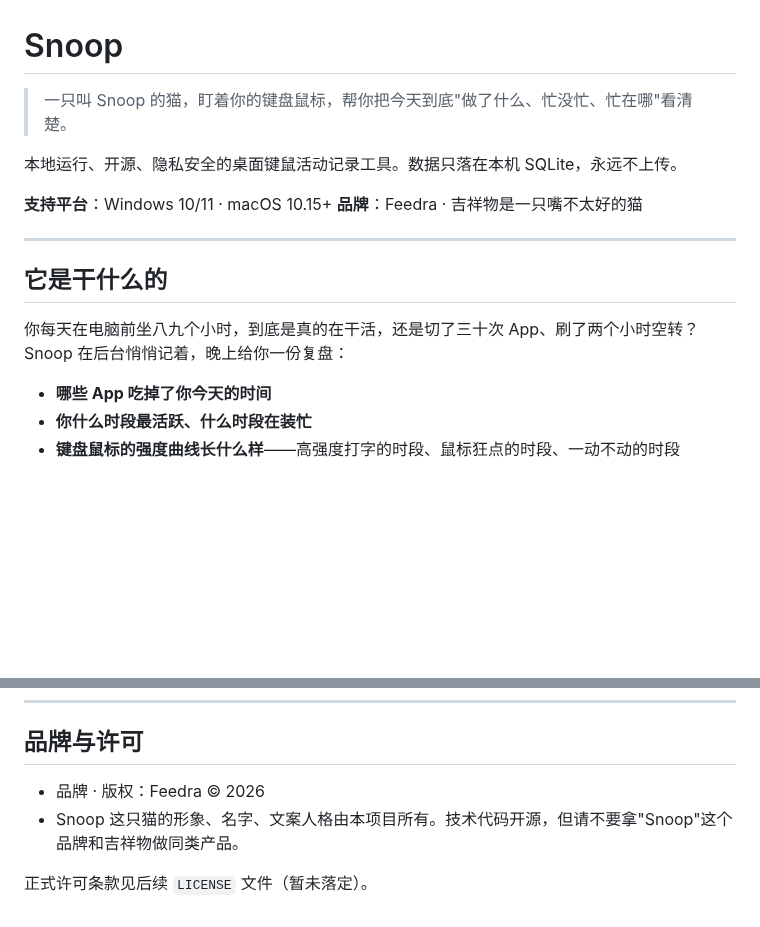
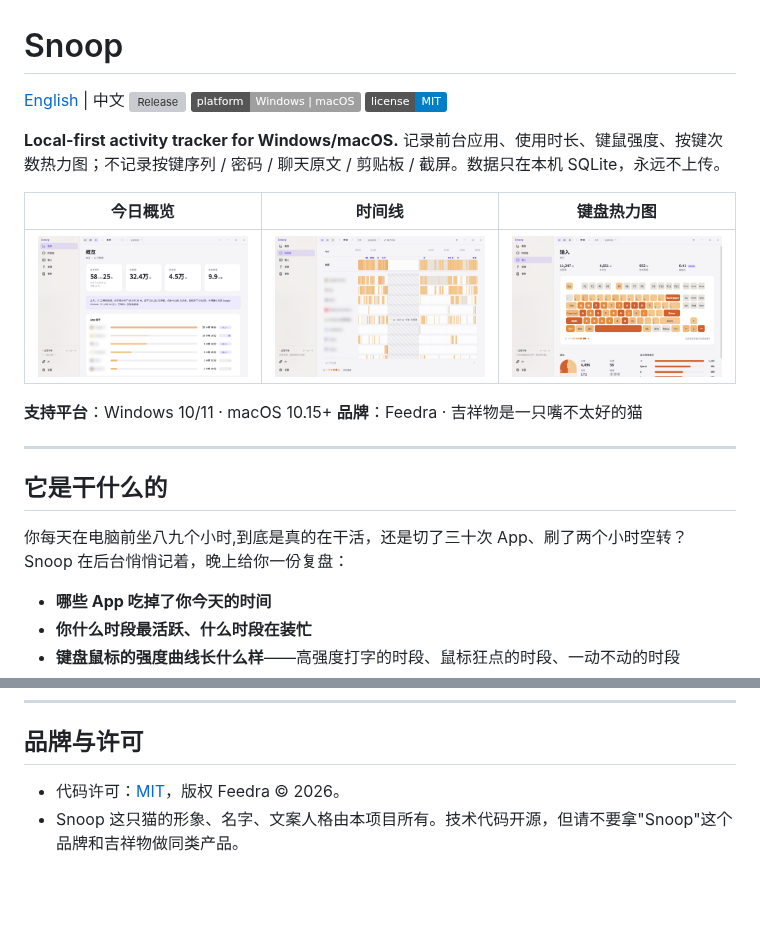
Before and after one commit to Nerakolox/Snoop, a Markdown page: README.md, 2 parts joined by grey strips. Drawn GitHub-style; pictures changed too: docs/images/heatmap.png (added), docs/images/overview.png (added), docs/images/timeline.png (added); badges without logos; blank space fills up the shorter version; grey boxes are pictures that could not be loaded.

```diff
--- a/README.md
+++ b/README.md
@@ -1,8 +1,15 @@
 # Snoop
 
-> 一只叫 Snoop 的猫，盯着你的键盘鼠标，帮你把今天到底"做了什么、忙没忙、忙在哪"看清楚。
+[English](README.en.md) | 中文
+[![Release](https://img.shields.io/github/v/release/Nerakolox/Snoop)](https://github.com/Nerakolox/Snoop/releases)
+![Platform](https://img.shields.io/badge/platform-Windows%20%7C%20macOS-lightgrey)
+[![License: MIT](https://img.shields.io/badge/license-MIT-blue.svg)](LICENSE)
 
-本地运行、开源、隐私安全的桌面键鼠活动记录工具。数据只落在本机 SQLite，永远不上传。
+**Local-first activity tracker for Windows/macOS.** 记录前台应用、使用时长、键鼠强度、按键次数热力图；不记录按键序列 / 密码 / 聊天原文 / 剪贴板 / 截屏。数据只在本机 SQLite，永远不上传。
+
+| 今日概览 | 时间线 | 键盘热力图 |
+| --- | --- | --- |
+| ![今日概览](docs/images/overview.png) | ![时间线](docs/images/timeline.png) | ![键盘热力图](docs/images/heatmap.png) |
 
 **支持平台**：Windows 10/11 · macOS 10.15+
 **品牌**：Feedra · 吉祥物是一只嘴不太好的猫
@@ -11,7 +18,7 @@
 
 ## 它是干什么的
 
-你每天在电脑前坐八九个小时，到底是真的在干活，还是切了三十次 App、刷了两个小时空转？Snoop 在后台悄悄记着，晚上给你一份复盘：
+你每天在电脑前坐八九个小时,到底是真的在干活，还是切了三十次 App、刷了两个小时空转？Snoop 在后台悄悄记着，晚上给你一份复盘：
 
 - **哪些 App 吃掉了你今天的时间**
 - **你什么时段最活跃、什么时段在装忙**
@@ -125,7 +132,5 @@ npm run tauri build     # 出安装包
 
 ## 品牌与许可
 
-- 品牌 · 版权：Feedra © 2026
+- 代码许可：[MIT](LICENSE)，版权 Feedra © 2026。
 - Snoop 这只猫的形象、名字、文案人格由本项目所有。技术代码开源，但请不要拿"Snoop"这个品牌和吉祥物做同类产品。
-
-正式许可条款见后续 `LICENSE` 文件（暂未落定）。
```
Also changed, not shown: other parts of README.md (+1 -1 lines), README.en.md (added, +136 -0 lines), docs/images/README.md (added, +9 -0 lines), 2 other files.
